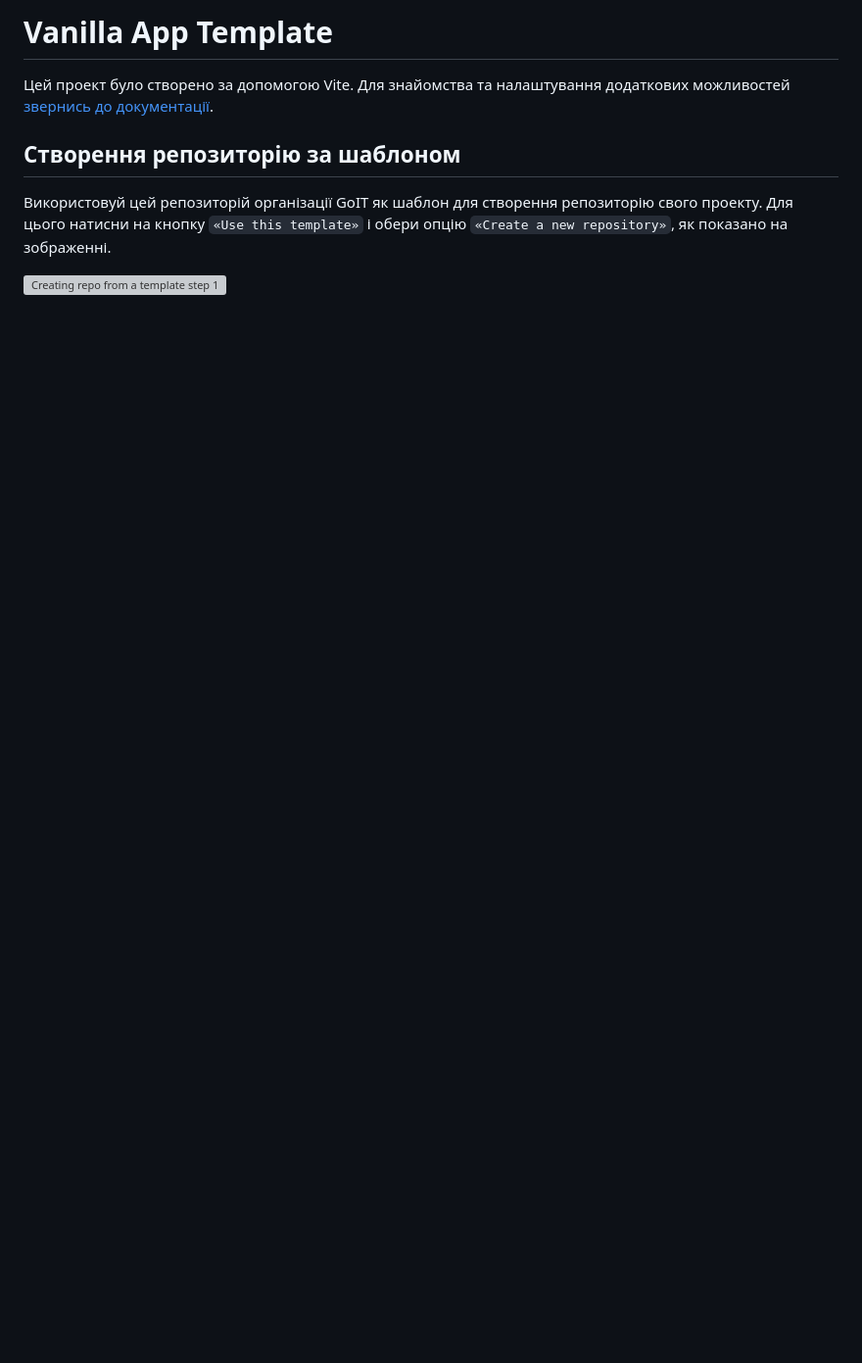
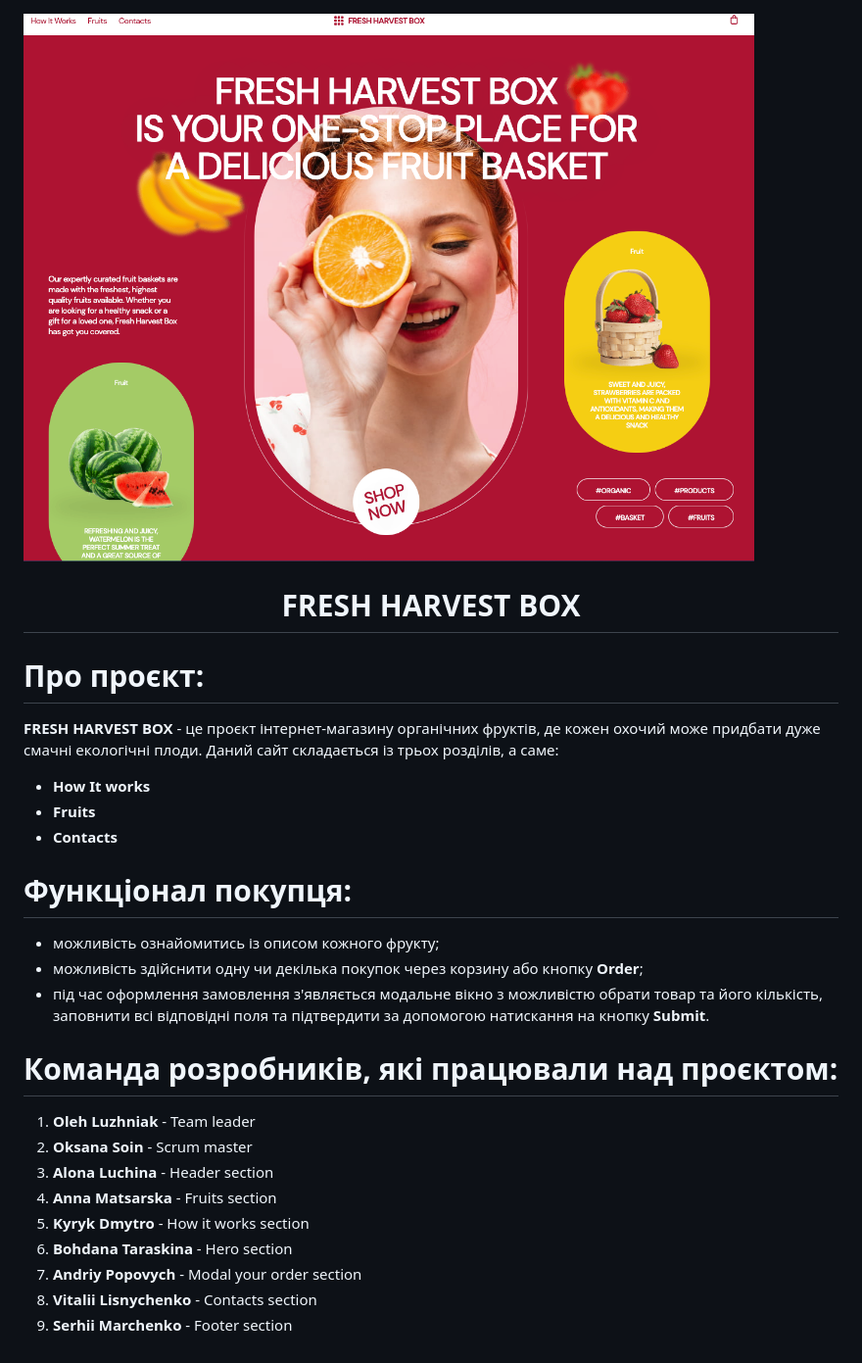
Before and after one commit to luzhnyak/project-superdisco, a Markdown page: README.md, the part around the change. Shown: that part at 98% size. GitHub-like rendering; pictures changed too: src/img/readme/main.png (added); blank space fills up the shorter version; grey boxes are pictures that could not be loaded.

```diff
--- a/README.md
+++ b/README.md
@@ -1,12 +1,34 @@
-# Vanilla App Template
 
-Цей проект було створено за допомогою Vite. Для знайомства та налаштування
-додаткових можливостей [звернись до документації](https://vitejs.dev/).
+![Alt-main page](/src/img/readme/main.png)
 
-## Створення репозиторію за шаблоном
+<h1 align="center">FRESH HARVEST BOX</h1>
+<p align="center">
+</p>
 
-Використовуй цей репозиторій організації GoIT як шаблон для створення
-репозиторію свого проекту. Для цього натисни на кнопку `«Use this template»` і
-обери опцію `«Create a new repository»`, як показано на зображенні.
+# Про проєкт:
 
-![Creating repo from a template step 1](./assets/template-step-1.png)
+**FRESH HARVEST BOX** - це проєкт інтернет-магазину органічних фруктів, де кожен охочий може придбати дуже смачні екологічні плоди. Даний сайт складається із трьох розділів, а саме:
+
+- **How It works**
+- **Fruits**
+- **Contacts**
+
+
+
+# Функціонал покупця:
+
+- можливість ознайомитись із описом кожного фрукту;
+- можливість здійснити одну чи декілька покупок через корзину або кнопку **Order**;
+- під час оформлення замовлення з'являється модальне вікно з можливістю обрати товар та його кількість, заповнити всі відповідні поля та підтвердити за допомогою натискання на кнопку **Submit**.
+
+# Команда розробників, які працювали над проєктом:
+
+1. **Oleh Luzhniak** - Team leader
+2. **Oksana Soin** - Scrum master
+3. **Alona Luchina** - Header section
+4. **Anna Matsarska** - Fruits section
+5. **Kyryk Dmytro** - How it works section
+6. **Bohdana Taraskina** - Hero section
+7. **Andriy Popovych** - Modal your order section
+8. **Vitalii Lisnychenko** - Contacts section
+9. **Serhii Marchenko** - Footer section
```
